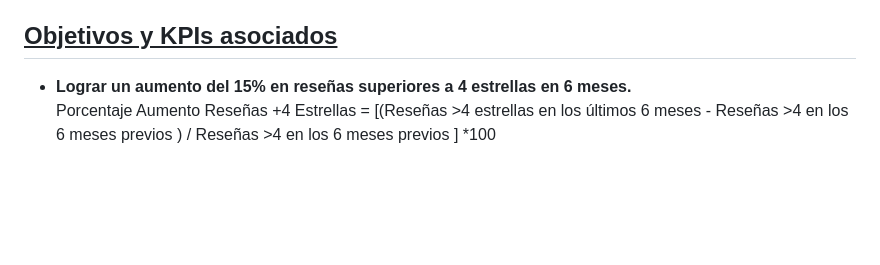
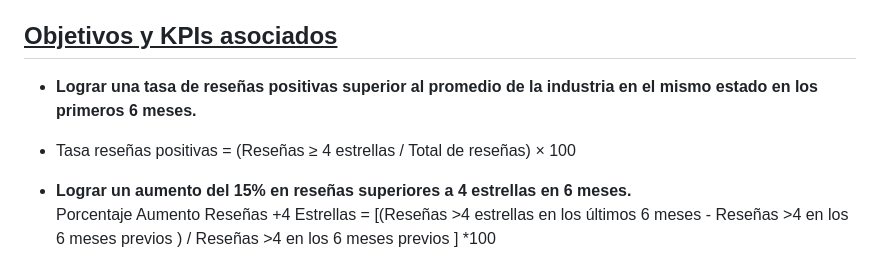
Before and after one commit to Vero0510/ProyectoGrupalHenry, a Markdown page: README.md, the part around the change. GitHub-like rendering; blank space fills up the shorter version.

```diff
--- a/README.md
+++ b/README.md
@@ -34,6 +34,10 @@ El alcance podría ser mayor si se considerarán los datos relativos a las ubica
 
 ## **<u>Objetivos y KPIs asociados </u>**
 
+* **Lograr una tasa de reseñas positivas superior al promedio de la industria en el mismo estado en los primeros 6 meses.** <br>
+*  Tasa reseñas positivas = (Reseñas ≥ 4 estrellas / Total de reseñas) × 100
+
+
 *	**Lograr un aumento del 15% en reseñas superiores a 4 estrellas en 6 meses.**<br>
 Porcentaje Aumento Reseñas +4 Estrellas = [(Reseñas >4 estrellas en los últimos 6 meses - Reseñas >4 en los 6 meses previos ) / Reseñas >4 en los 6 meses previos ] *100 <br>
 
```
